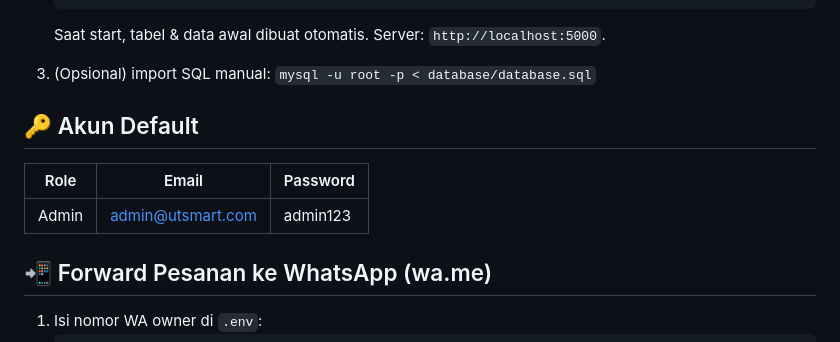
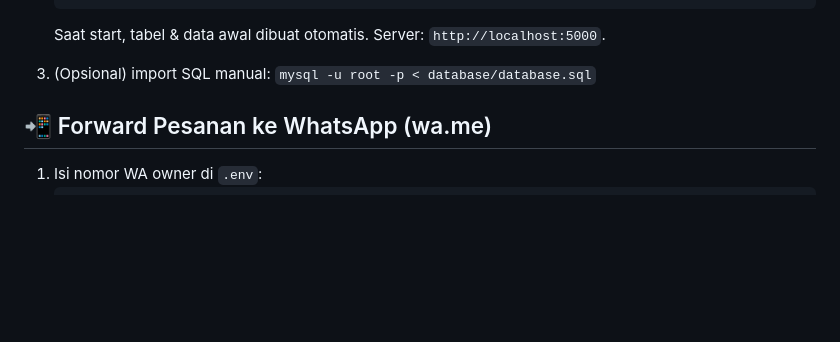
Before and after one commit to rendydev404/backend-uas, a Markdown page: README.md, the part around the change. Drawn GitHub-style; blank space fills up the shorter version.

Commit message:
Remove default account credentials from README
Removed default account credentials section from README.

```diff
--- a/README.md
+++ b/README.md
@@ -52,11 +52,6 @@ postman/UTSmart_API.postman_collection.json
 
 3. (Opsional) import SQL manual: `mysql -u root -p < database/database.sql`
 
-## 🔑 Akun Default
-
-| Role  | Email                | Password   |
-|-------|----------------------|------------|
-| Admin | admin@utsmart.com    | admin123   |
 
 ## 📲 Forward Pesanan ke WhatsApp (wa.me)
 
```
